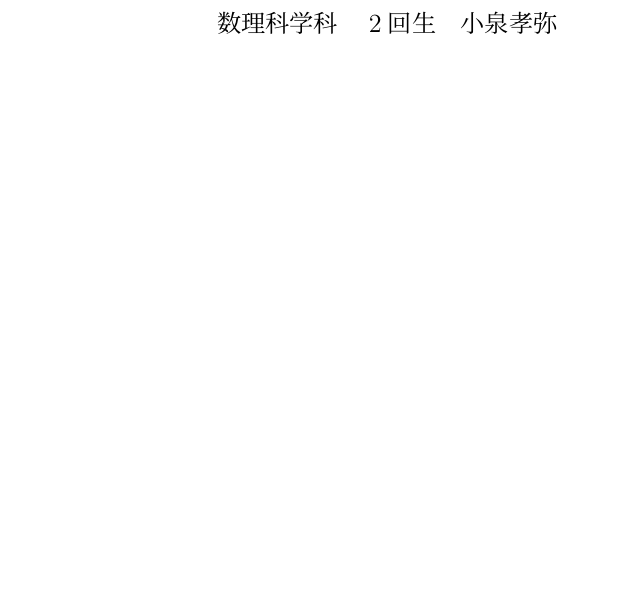
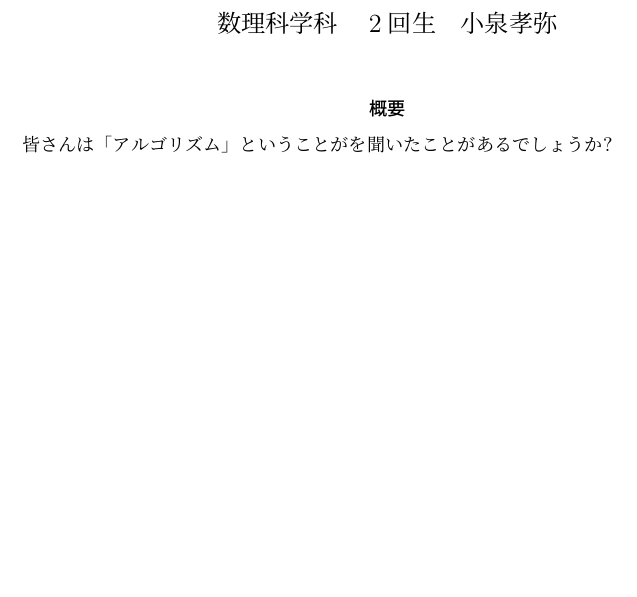
Before and after one commit to takaya0/-2018, a LaTeX document (Academic jam 2018/ReMakers2018.tex): part of the page, cut so that both start at the same text, the shorter picture padded with empty space. Compiled offline with pLaTeX and dvipdfmx.

Commit message:
abst add

```diff
--- a/Academic jam 2018/ReMakers2018.tex
+++ b/Academic jam 2018/ReMakers2018.tex
@@ -93,4 +93,8 @@
 \begin{document}
 \maketitle
 %thispagestyle{empty}
+\begin{abstract}
+皆さんは「アルゴリズム」ということがを聞いたことがあるでしょうか?
+\end{abstract}
+
 \end{document}
```
Also changed, not shown: Academic jam 2018/ReMakers2018.pdf.
